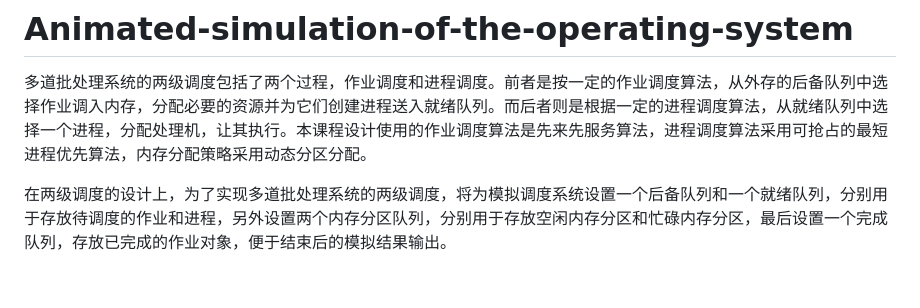
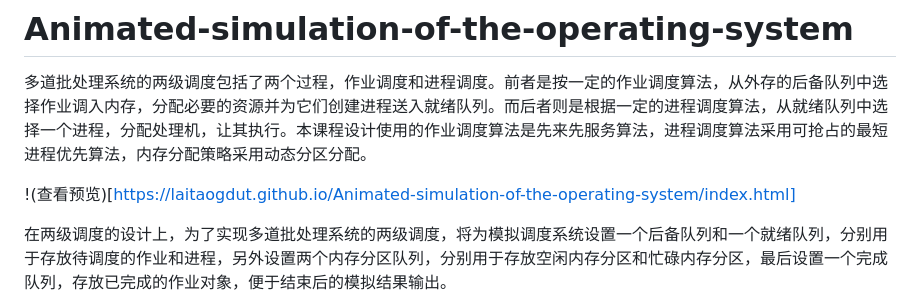
Before and after one commit to LaiTaoGDUT/Animated-simulation-of-the-operating-system, a Markdown page: README.md, the part around the change. Drawn GitHub-style; blank space fills up the shorter version.

```diff
--- a/README.md
+++ b/README.md
@@ -1,6 +1,8 @@
 # Animated-simulation-of-the-operating-system
 
 多道批处理系统的两级调度包括了两个过程，作业调度和进程调度。前者是按一定的作业调度算法，从外存的后备队列中选择作业调入内存，分配必要的资源并为它们创建进程送入就绪队列。而后者则是根据一定的进程调度算法，从就绪队列中选择一个进程，分配处理机，让其执行。本课程设计使用的作业调度算法是先来先服务算法，进程调度算法采用可抢占的最短进程优先算法，内存分配策略采用动态分区分配。
+
+!(查看预览)[https://laitaogdut.github.io/Animated-simulation-of-the-operating-system/index.html]
 
 在两级调度的设计上，为了实现多道批处理系统的两级调度，将为模拟调度系统设置一个后备队列和一个就绪队列，分别用于存放待调度的作业和进程，另外设置两个内存分区队列，分别用于存放空闲内存分区和忙碌内存分区，最后设置一个完成队列，存放已完成的作业对象，便于结束后的模拟结果输出。
 
```
